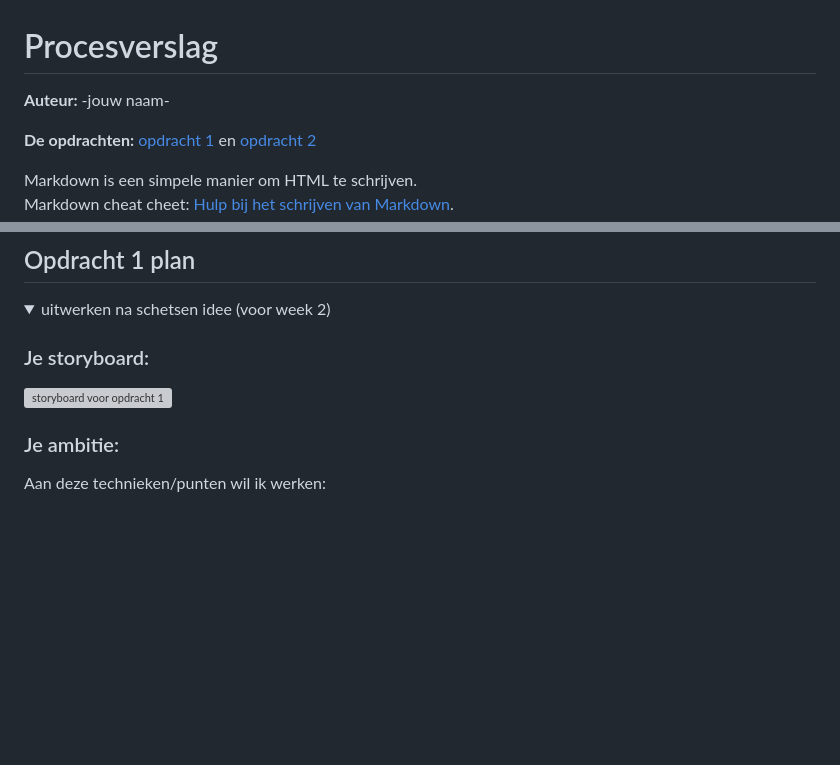
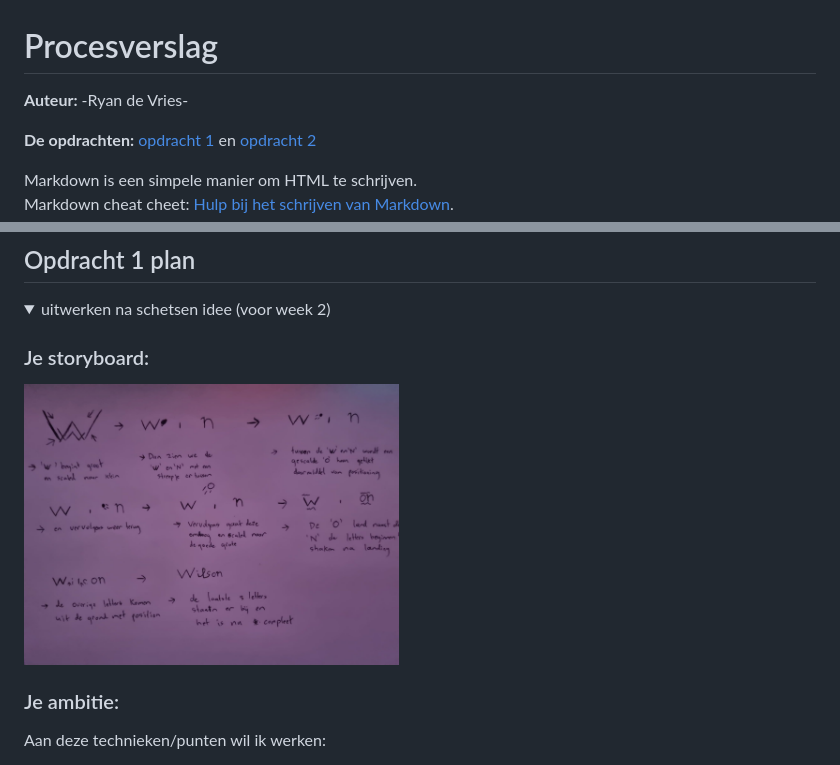
Before and after one commit to VriesRS/FvD2, a Markdown page: README.md, 2 parts joined by grey strips. GitHub-like rendering; blank space fills up the shorter version; grey boxes are pictures that could not be loaded.

```diff
--- a/README.md
+++ b/README.md
@@ -1,5 +1,5 @@
 # Procesverslag
-**Auteur:** -jouw naam-
+**Auteur:** -Ryan de Vries-
 
 **De opdrachten:** [opdracht 1](opdracht1/index.html) en [opdracht 2](opdracht2/index.html)
 
@@ -27,7 +27,7 @@ Nb. Door *open* toe te voegen aan een *details* element kun je deze standaard op
 
 
   ### Je storyboard:
-  <img src="readme-images/dummy-plaatje.svg" width="375px" alt="storyboard voor opdracht 1">
+  <img src="readme-images/storyboard-logo.jpeg" width="375px" alt="storyboard voor opdracht 1">
 
 
   ### Je ambitie:
```
